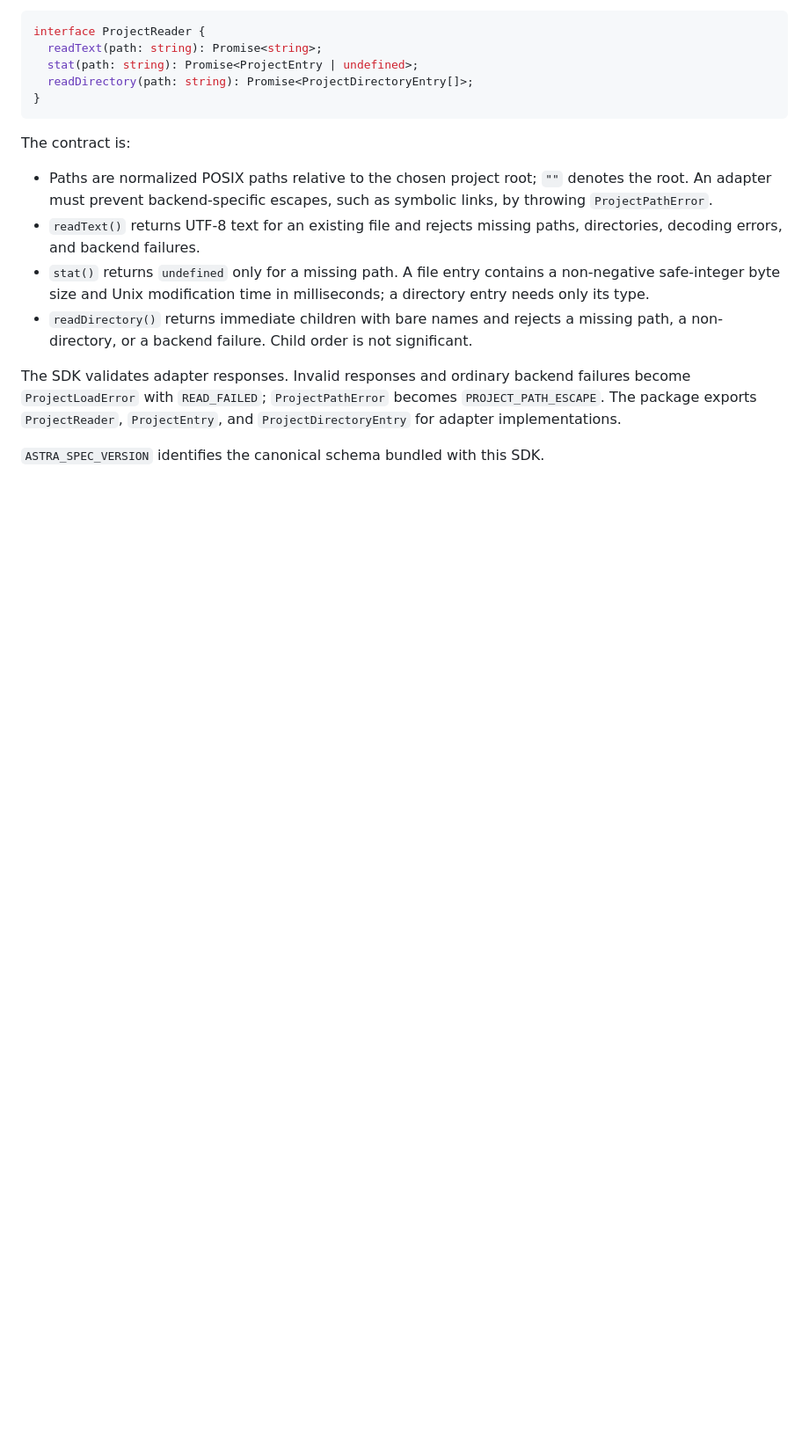
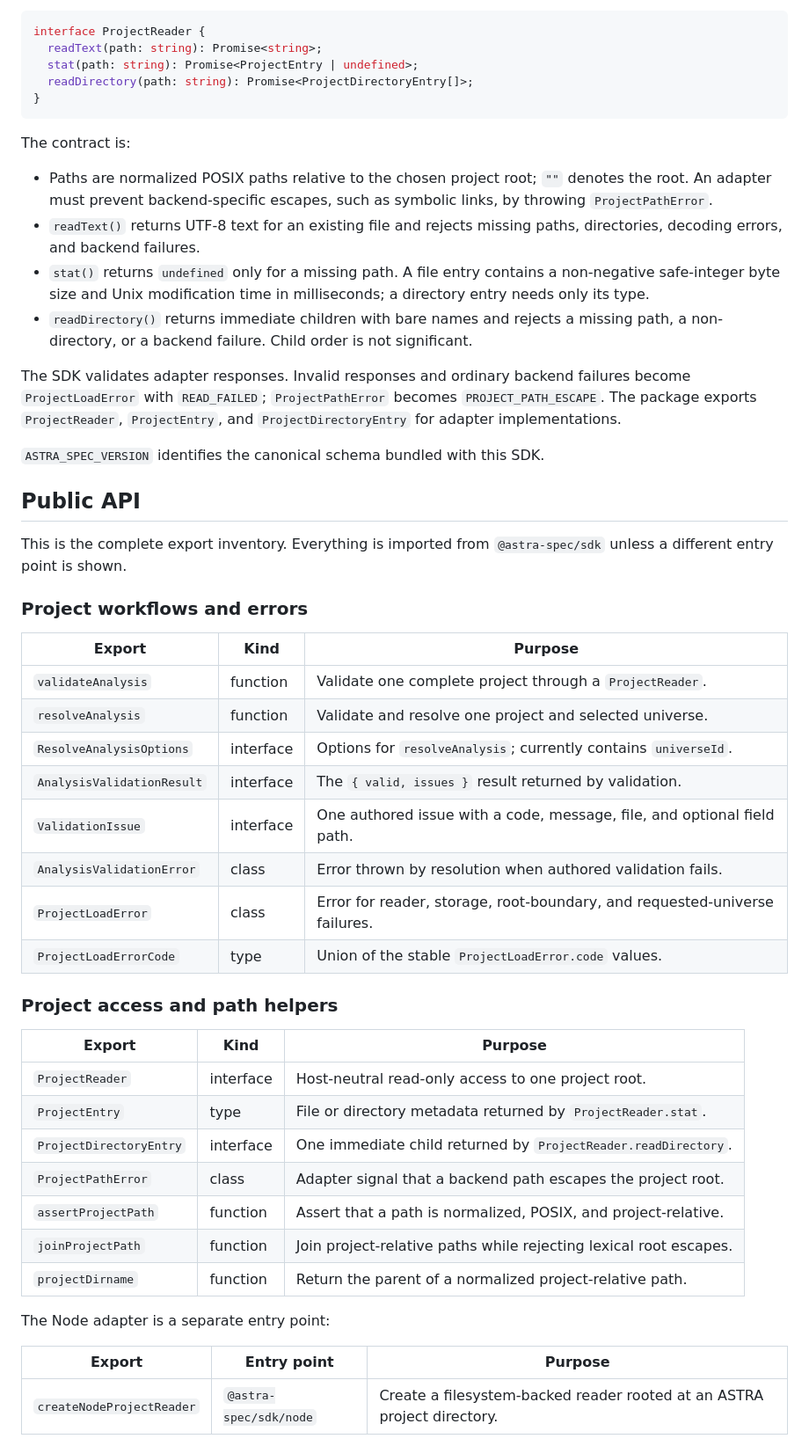
Before and after one commit to LightconeResearch/astra-typescript, a Markdown page: README.md, the part around one of its changes. Shown at 88% size. Drawn GitHub-style; blank space fills up the shorter version.

Commit message:
docs: catalog the public API

```diff
--- a/README.md
+++ b/README.md
@@ -155,3 +155,39 @@ becomes `PROJECT_PATH_ESCAPE`. The package exports `ProjectReader`,
 
 `ASTRA_SPEC_VERSION` identifies the canonical schema bundled with this SDK.
 
+## Public API
+
+This is the complete export inventory. Everything is imported from
+`@astra-spec/sdk` unless a different entry point is shown.
+
+### Project workflows and errors
+
+| Export | Kind | Purpose |
+| --- | --- | --- |
+| `validateAnalysis` | function | Validate one complete project through a `ProjectReader`. |
+| `resolveAnalysis` | function | Validate and resolve one project and selected universe. |
+| `ResolveAnalysisOptions` | interface | Options for `resolveAnalysis`; currently contains `universeId`. |
+| `AnalysisValidationResult` | interface | The `{ valid, issues }` result returned by validation. |
+| `ValidationIssue` | interface | One authored issue with a code, message, file, and optional field path. |
+| `AnalysisValidationError` | class | Error thrown by resolution when authored validation fails. |
+| `ProjectLoadError` | class | Error for reader, storage, root-boundary, and requested-universe failures. |
+| `ProjectLoadErrorCode` | type | Union of the stable `ProjectLoadError.code` values. |
+
+### Project access and path helpers
+
+| Export | Kind | Purpose |
+| --- | --- | --- |
+| `ProjectReader` | interface | Host-neutral read-only access to one project root. |
+| `ProjectEntry` | type | File or directory metadata returned by `ProjectReader.stat`. |
+| `ProjectDirectoryEntry` | interface | One immediate child returned by `ProjectReader.readDirectory`. |
+| `ProjectPathError` | class | Adapter signal that a backend path escapes the project root. |
+| `assertProjectPath` | function | Assert that a path is normalized, POSIX, and project-relative. |
+| `joinProjectPath` | function | Join project-relative paths while rejecting lexical root escapes. |
+| `projectDirname` | function | Return the parent of a normalized project-relative path. |
+
+The Node adapter is a separate entry point:
+
+| Export | Entry point | Purpose |
+| --- | --- | --- |
+| `createNodeProjectReader` | `@astra-spec/sdk/node` | Create a filesystem-backed reader rooted at an ASTRA project directory. |
+
```
Also changed, not shown: other parts of README.md (+64 -0 lines).
